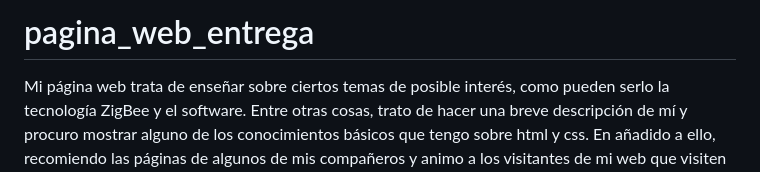
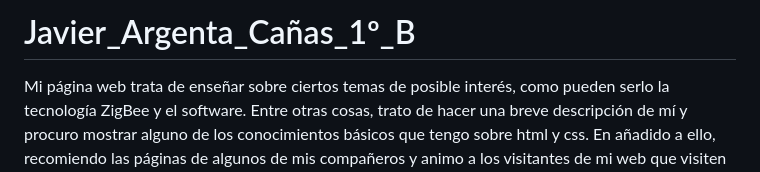
Before and after one commit to ArgentJC/pagina_web_entrega, a Markdown page: README.md, the part around the change. Rendered like a GitHub page.

```diff
--- a/README.md
+++ b/README.md
@@ -1,4 +1,4 @@
-# pagina_web_entrega
+# Javier_Argenta_Cañas_1º_B
 Mi página web trata de enseñar sobre ciertos temas de posible interés, como pueden serlo la tecnología ZigBee y el software. Entre otras cosas, trato de hacer una breve descripción de mí y procuro mostrar alguno de los conocimientos básicos que tengo sobre html y css. En añadido a ello, recomiendo las páginas de algunos de mis compañeros y animo a los visitantes de mi web que visiten también dichas páginas.
 
 Descripción de problemas: a lo largo de mi trabajo y esfuerzo en esta página web he encontrado diversos problemas para hacer según que apartados. Para empezar, me encontré en problemas para realizar el formulario, pues a las alturas de mi realización de este apartado de mi página web, todavía no se había visto la etiqueta label y forms, entre otras cosas.
```
